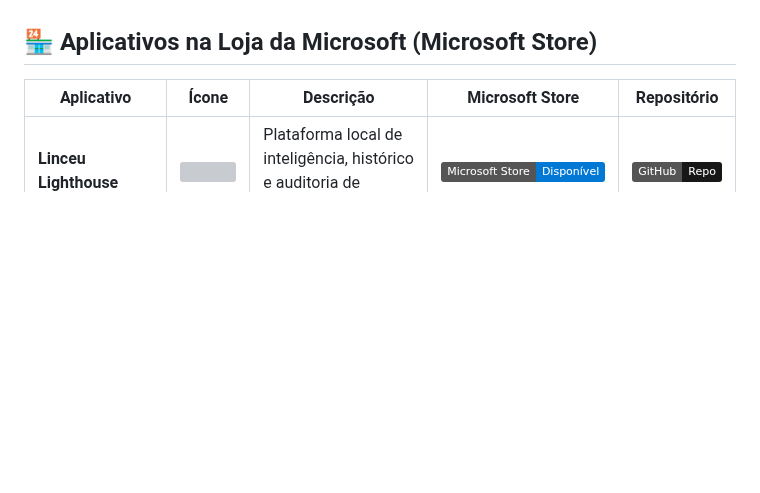
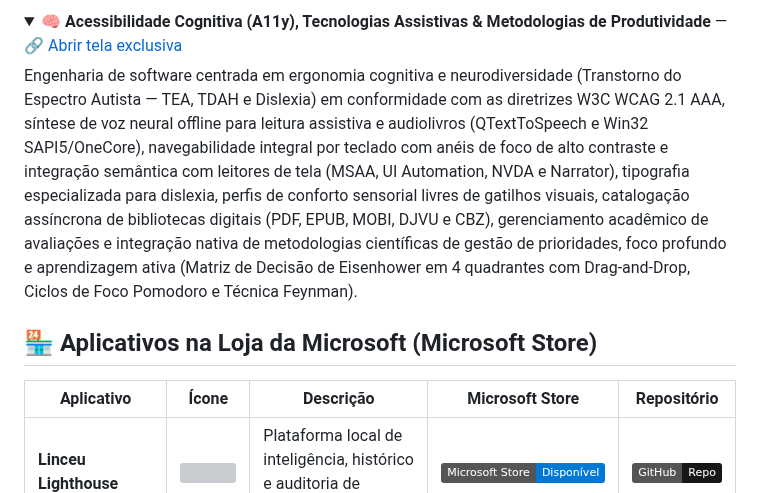
Before and after one commit to fernandoncidade/fernandoncidade, a Markdown page: README.md, the part around one of its changes. Drawn GitHub-style; folded sections open; badges without logos; blank space fills up the shorter version; grey boxes are pictures that could not be loaded.

```diff
--- a/README.md
+++ b/README.md
@@ -97,3 +132,7 @@ Competências técnicas construídas de forma 100% autodidata e movidas por inte
+<details>
+<summary><b>🧠 Acessibilidade Cognitiva (A11y), Tecnologias Assistivas &amp; Metodologias de Produtividade</b> — <a href="skills/acessibilidade-cognitiva-produtividade.html">🔗 Abrir tela exclusiva</a></summary>
+<p>Engenharia de software centrada em ergonomia cognitiva e neurodiversidade (Transtorno do Espectro Autista — TEA, TDAH e Dislexia) em conformidade com as diretrizes W3C WCAG 2.1 AAA, síntese de voz neural offline para leitura assistiva e audiolivros (QTextToSpeech e Win32 SAPI5/OneCore), navegabilidade integral por teclado com anéis de foco de alto contraste e integração semântica com leitores de tela (MSAA, UI Automation, NVDA e Narrator), tipografia especializada para dislexia, perfis de conforto sensorial livres de gatilhos visuais, catalogação assíncrona de bibliotecas digitais (PDF, EPUB, MOBI, DJVU e CBZ), gerenciamento acadêmico de avaliações e integração nativa de metodologias científicas de gestão de prioridades, foco profundo e aprendizagem ativa (Matriz de Decisão de Eisenhower em 4 quadrantes com Drag-and-Drop, Ciclos de Foco Pomodoro e Técnica Feynman).</p>
+</details>
 
 ## 🏪 Aplicativos na Loja da Microsoft (Microsoft Store)
 
```
Also changed, not shown: other parts of README.md (+94 -20 lines).
